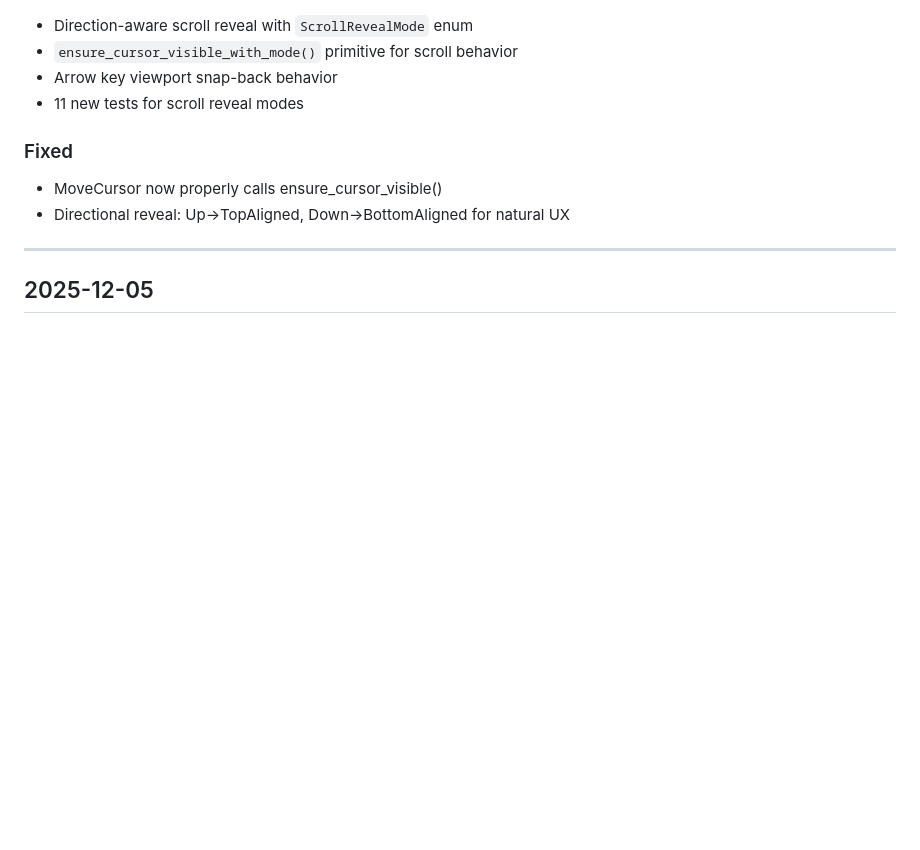
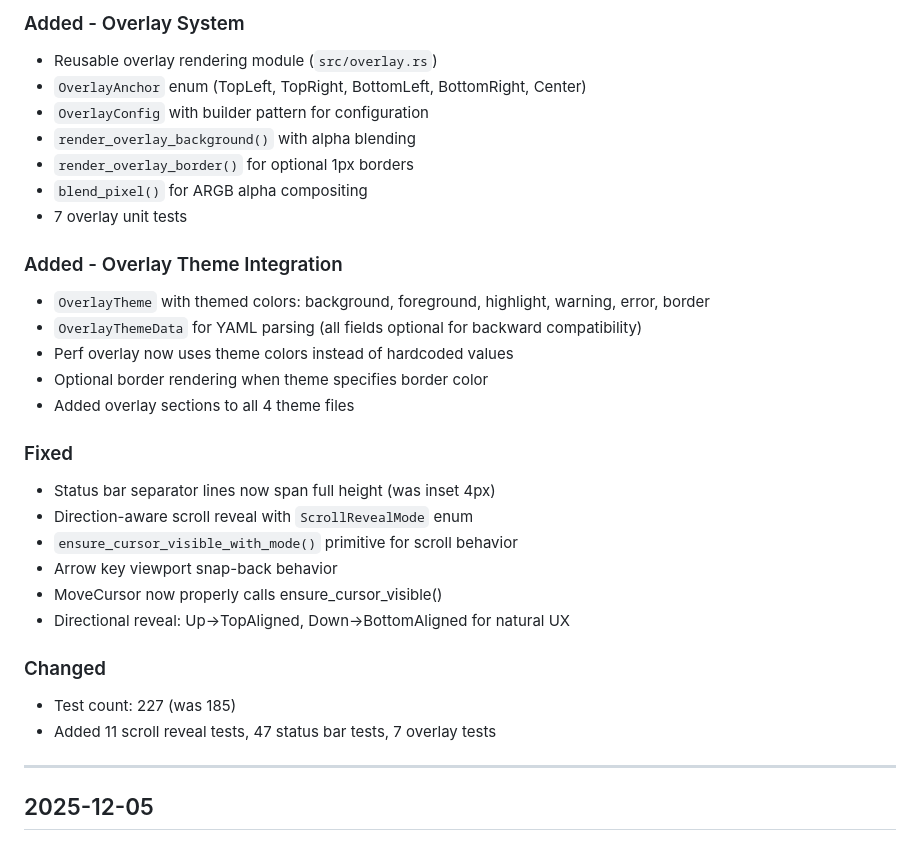
Before and after one commit to HelgeSverre/token, a Markdown page: docs/CHANGELOG.md, the part around one of its changes. GitHub-like rendering; blank space fills up the shorter version.

```diff
--- a/docs/CHANGELOG.md
+++ b/docs/CHANGELOG.md
@@ -10,11 +75,30 @@ All notable changes to rust-editor are documented in this file.
+### Added - Overlay System
+- Reusable overlay rendering module (`src/overlay.rs`)
+- `OverlayAnchor` enum (TopLeft, TopRight, BottomLeft, BottomRight, Center)
+- `OverlayConfig` with builder pattern for configuration
+- `render_overlay_background()` with alpha blending
+- `render_overlay_border()` for optional 1px borders
+- `blend_pixel()` for ARGB alpha compositing
+- 7 overlay unit tests
+
+### Added - Overlay Theme Integration
+- `OverlayTheme` with themed colors: background, foreground, highlight, warning, error, border
+- `OverlayThemeData` for YAML parsing (all fields optional for backward compatibility)
+- Perf overlay now uses theme colors instead of hardcoded values
+- Optional border rendering when theme specifies border color
+- Added overlay sections to all 4 theme files
+
+### Fixed
+- Status bar separator lines now span full height (was inset 4px)
 - Direction-aware scroll reveal with `ScrollRevealMode` enum
 - `ensure_cursor_visible_with_mode()` primitive for scroll behavior
 - Arrow key viewport snap-back behavior
-- 11 new tests for scroll reveal modes
-
-### Fixed
 - MoveCursor now properly calls ensure_cursor_visible()
 - Directional reveal: Up→TopAligned, Down→BottomAligned for natural UX
+
+### Changed
+- Test count: 227 (was 185)
+- Added 11 scroll reveal tests, 47 status bar tests, 7 overlay tests
 
 ---
 
```
Also changed, not shown: other parts of docs/CHANGELOG.md (+66 -1 lines).
